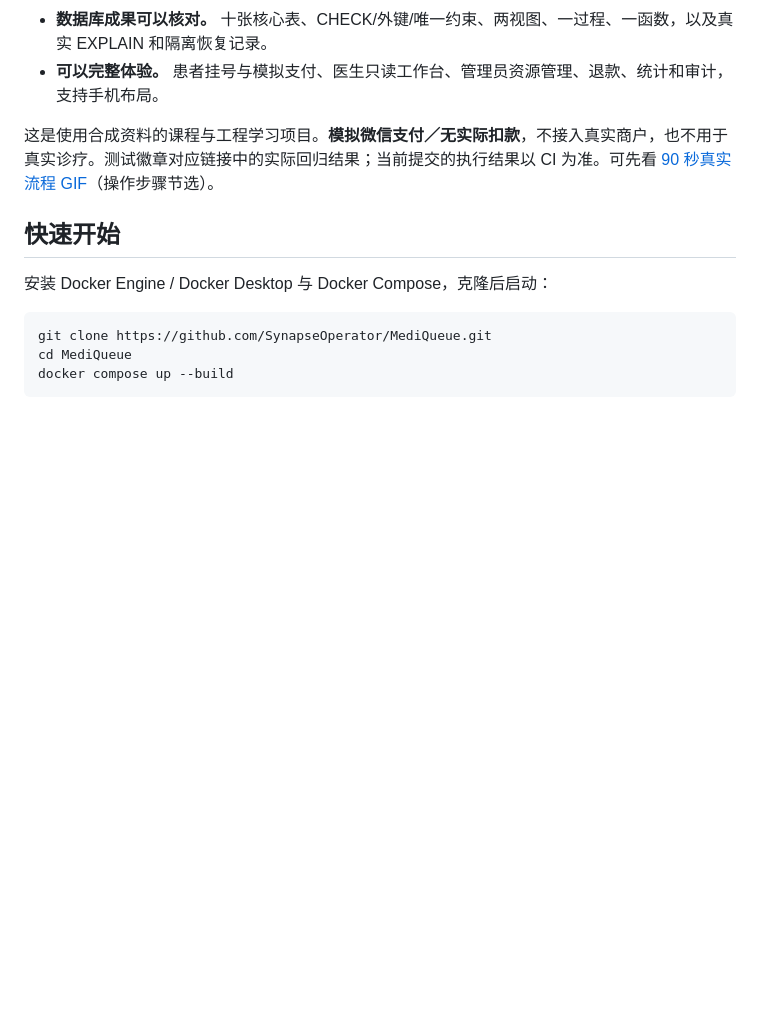
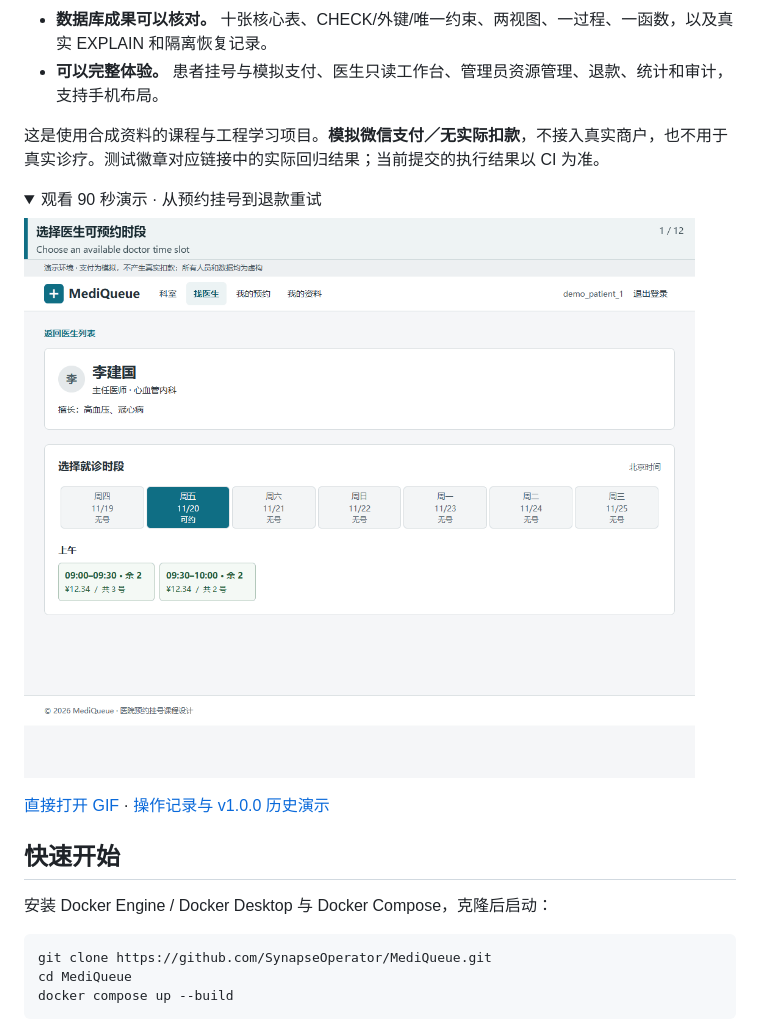
Before and after one commit to SynapseOperator/MediQueue, a Markdown page: README.md, the part around one of its changes. GitHub-like rendering; pictures changed too: docs/images/ui-plain/appointment-refund.gif (added); folded sections open; blank space fills up the shorter version.

```diff
--- a/README.md
+++ b/README.md
@@ -18,7 +18,16 @@
 - **数据库成果可以核对。** 十张核心表、CHECK/外键/唯一约束、两视图、一过程、一函数，以及真实 EXPLAIN 和隔离恢复记录。
 - **可以完整体验。** 患者挂号与模拟支付、医生只读工作台、管理员资源管理、退款、统计和审计，支持手机布局。
 
-这是使用合成资料的课程与工程学习项目。**模拟微信支付／无实际扣款**，不接入真实商户，也不用于真实诊疗。测试徽章对应链接中的实际回归结果；当前提交的执行结果以 CI 为准。可先看 [90 秒真实流程 GIF](docs/demo.md)（操作步骤节选）。
+这是使用合成资料的课程与工程学习项目。**模拟微信支付／无实际扣款**，不接入真实商户，也不用于真实诊疗。测试徽章对应链接中的实际回归结果；当前提交的执行结果以 CI 为准。
+
+<details>
+<summary>观看 90 秒演示 · 从预约挂号到退款重试</summary>
+
+![患者选时段、预约、模拟付款并取消；管理员处理同一笔退款，首次失败后重试成功](docs/images/ui-plain/appointment-refund.gif)
+
+</details>
+
+[直接打开 GIF](docs/images/ui-plain/appointment-refund.gif) · [操作记录与 v1.0.0 历史演示](docs/demo.md)
 
 ## 快速开始
 
```
Also changed, not shown: other parts of README.md (+1 -1 lines), README.en.md (+11 -2 lines), docs/demo.md (+13 -6 lines), 1 other file.
